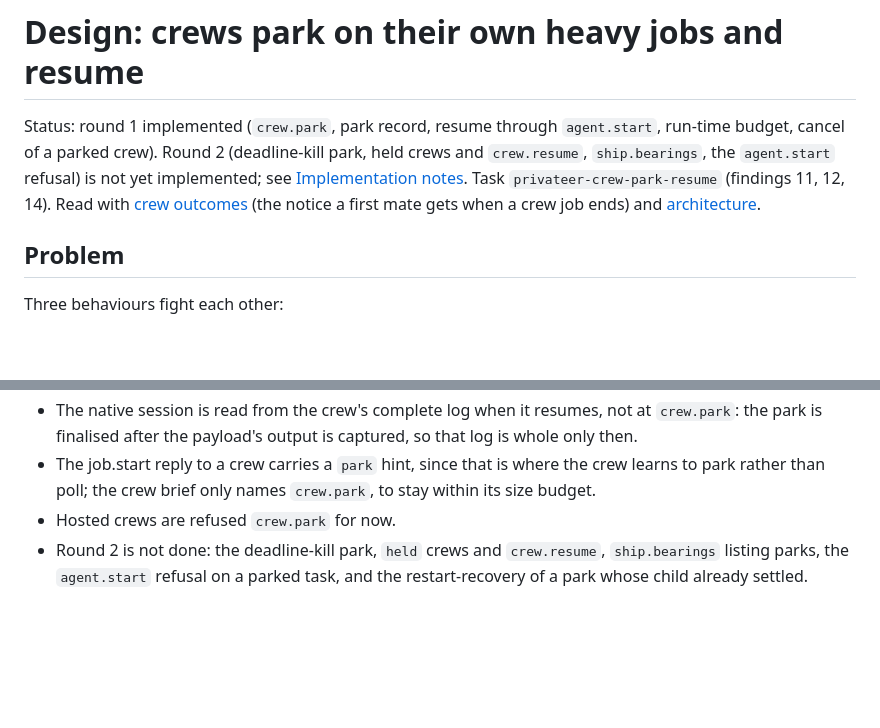
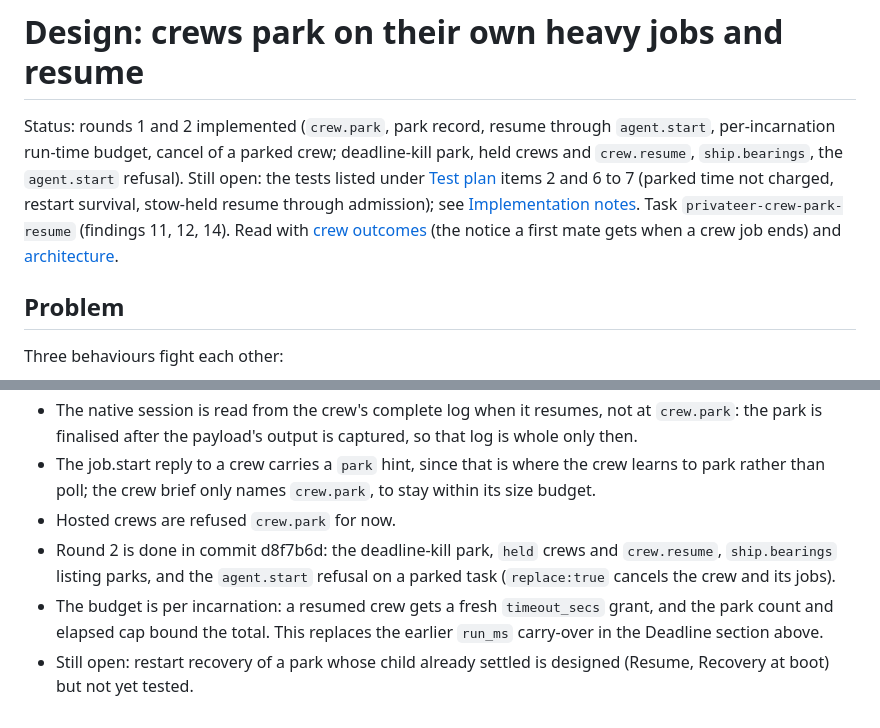
Before and after one commit to kirkins/privateer, a Markdown page: docs/design/crew-park-resume.md, 2 parts joined by grey strips. Drawn GitHub-style; blank space fills up the shorter version.

Commit message:
Design note: crew park status after round 2
Records round 2 as implemented in d8f7b6d, the per-incarnation budget,
and the tests still open (parked time not charged, restart survival,
stow-held resume).

Co-Authored-By: Claude Haiku 5.5 <noreply@anthropic.com>

```diff
--- a/docs/design/crew-park-resume.md
+++ b/docs/design/crew-park-resume.md
@@ -1,6 +1,6 @@
 # Design: crews park on their own heavy jobs and resume
 
-Status: round 1 implemented (`crew.park`, park record, resume through `agent.start`, run-time budget, cancel of a parked crew). Round 2 (deadline-kill park, held crews and `crew.resume`, `ship.bearings`, the `agent.start` refusal) is not yet implemented; see [Implementation notes](#implementation-notes). Task `privateer-crew-park-resume` (findings 11, 12, 14). Read with [crew outcomes](crew-outcomes.md) (the notice a first mate gets when a crew job ends) and [architecture](../architecture.md).
+Status: rounds 1 and 2 implemented (`crew.park`, park record, resume through `agent.start`, per-incarnation run-time budget, cancel of a parked crew; deadline-kill park, held crews and `crew.resume`, `ship.bearings`, the `agent.start` refusal). Still open: the tests listed under [Test plan](#test-plan) items 2 and 6 to 7 (parked time not charged, restart survival, stow-held resume through admission); see [Implementation notes](#implementation-notes). Task `privateer-crew-park-resume` (findings 11, 12, 14). Read with [crew outcomes](crew-outcomes.md) (the notice a first mate gets when a crew job ends) and [architecture](../architecture.md).
 
 ## Problem
 
@@ -133,4 +133,6 @@ Decisions made while implementing round 1, where the text above was not exact:
 - The native session is read from the crew's complete log when it resumes, not at `crew.park`: the park is finalised after the payload's output is captured, so that log is whole only then.
 - The job.start reply to a crew carries a `park` hint, since that is where the crew learns to park rather than poll; the crew brief only names `crew.park`, to stay within its size budget.
 - Hosted crews are refused `crew.park` for now.
-- Round 2 is not done: the deadline-kill park, `held` crews and `crew.resume`, `ship.bearings` listing parks, the `agent.start` refusal on a parked task, and the restart-recovery of a park whose child already settled.
+- Round 2 is done in commit d8f7b6d: the deadline-kill park, `held` crews and `crew.resume`, `ship.bearings` listing parks, and the `agent.start` refusal on a parked task (`replace:true` cancels the crew and its jobs).
+- The budget is per incarnation: a resumed crew gets a fresh `timeout_secs` grant, and the park count and elapsed cap bound the total. This replaces the earlier `run_ms` carry-over in the Deadline section above.
+- Still open: restart recovery of a park whose child already settled is designed (Resume, Recovery at boot) but not yet tested.
```
